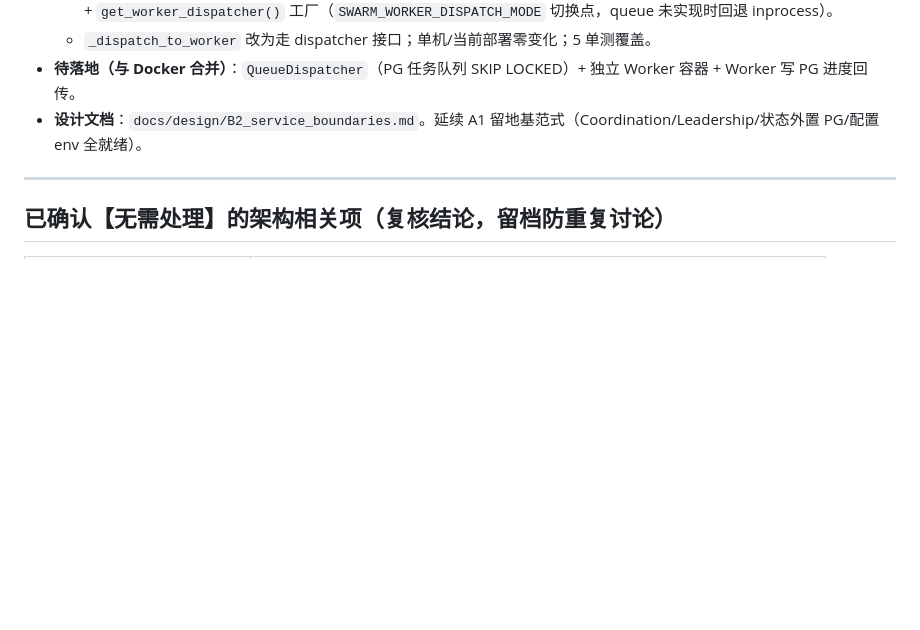
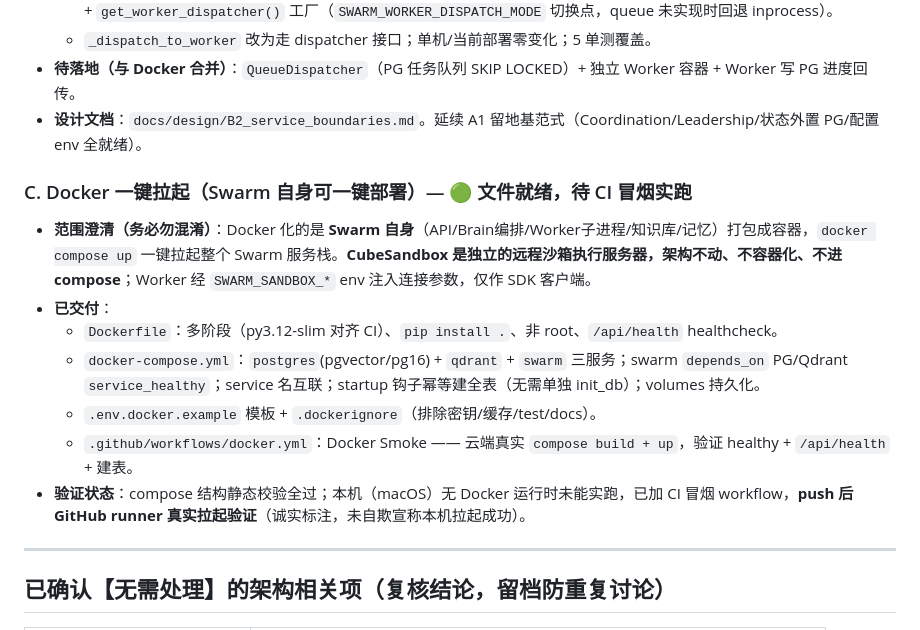
Before and after one commit to Victzhang79/Swarm, a Markdown page: docs/ARCHITECTURE_ROADMAP.md, the part around the change. Drawn GitHub-style; blank space fills up the shorter version.

Commit message:
docs(roadmap): 加 C. Docker 一键拉起条目(文件就绪待CI冒烟);范围澄清Swarm自身非CubeSandbox

```diff
--- a/docs/ARCHITECTURE_ROADMAP.md
+++ b/docs/ARCHITECTURE_ROADMAP.md
@@ -51,6 +51,15 @@
 - **待落地（与 Docker 合并）**：`QueueDispatcher`（PG 任务队列 SKIP LOCKED）+ 独立 Worker 容器 + Worker 写 PG 进度回传。
 - **设计文档**：`docs/design/B2_service_boundaries.md`。延续 A1 留地基范式（Coordination/Leadership/状态外置 PG/配置 env 全就绪）。
 
+### C. Docker 一键拉起（Swarm 自身可一键部署）— 🟢 文件就绪，待 CI 冒烟实跑
+- **范围澄清（务必勿混淆）**：Docker 化的是 **Swarm 自身**（API/Brain编排/Worker子进程/知识库/记忆）打包成容器，`docker compose up` 一键拉起整个 Swarm 服务栈。**CubeSandbox 是独立的远程沙箱执行服务器，架构不动、不容器化、不进 compose**；Worker 经 `SWARM_SANDBOX_*` env 注入连接参数，仅作 SDK 客户端。
+- **已交付**：
+  - `Dockerfile`：多阶段（py3.12-slim 对齐 CI）、`pip install .`、非 root、`/api/health` healthcheck。
+  - `docker-compose.yml`：`postgres`(pgvector/pg16) + `qdrant` + `swarm` 三服务；swarm `depends_on` PG/Qdrant `service_healthy`；service 名互联；startup 钩子幂等建全表（无需单独 init_db）；volumes 持久化。
+  - `.env.docker.example` 模板 + `.dockerignore`（排除密钥/缓存/test/docs）。
+  - `.github/workflows/docker.yml`：Docker Smoke —— 云端真实 `compose build + up`，验证 healthy + `/api/health` + 建表。
+- **验证状态**：compose 结构静态校验全过；本机（macOS）无 Docker 运行时未能实跑，已加 CI 冒烟 workflow，**push 后 GitHub runner 真实拉起验证**（诚实标注，未自欺宣称本机拉起成功）。
+
 ---
 
 ## 已确认【无需处理】的架构相关项（复核结论，留档防重复讨论）
```
